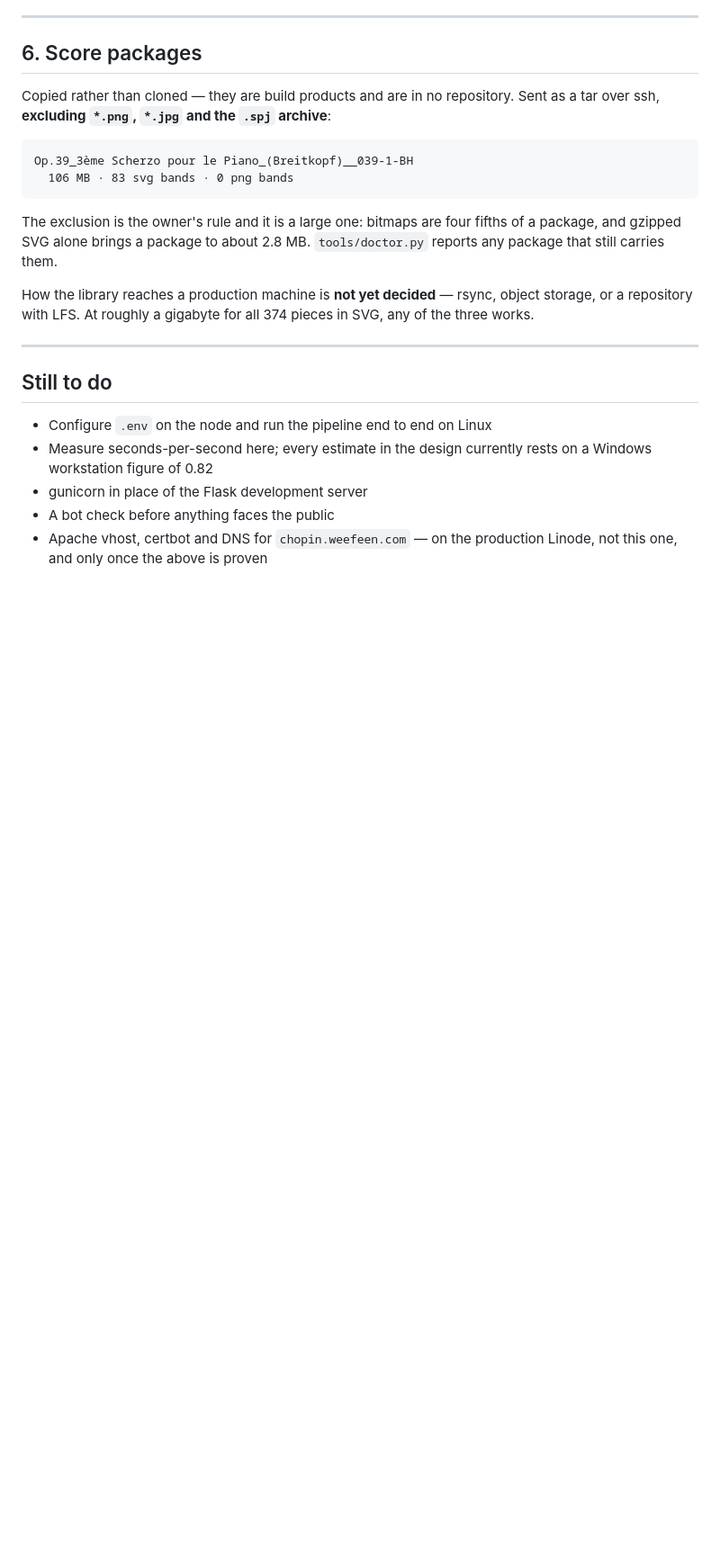
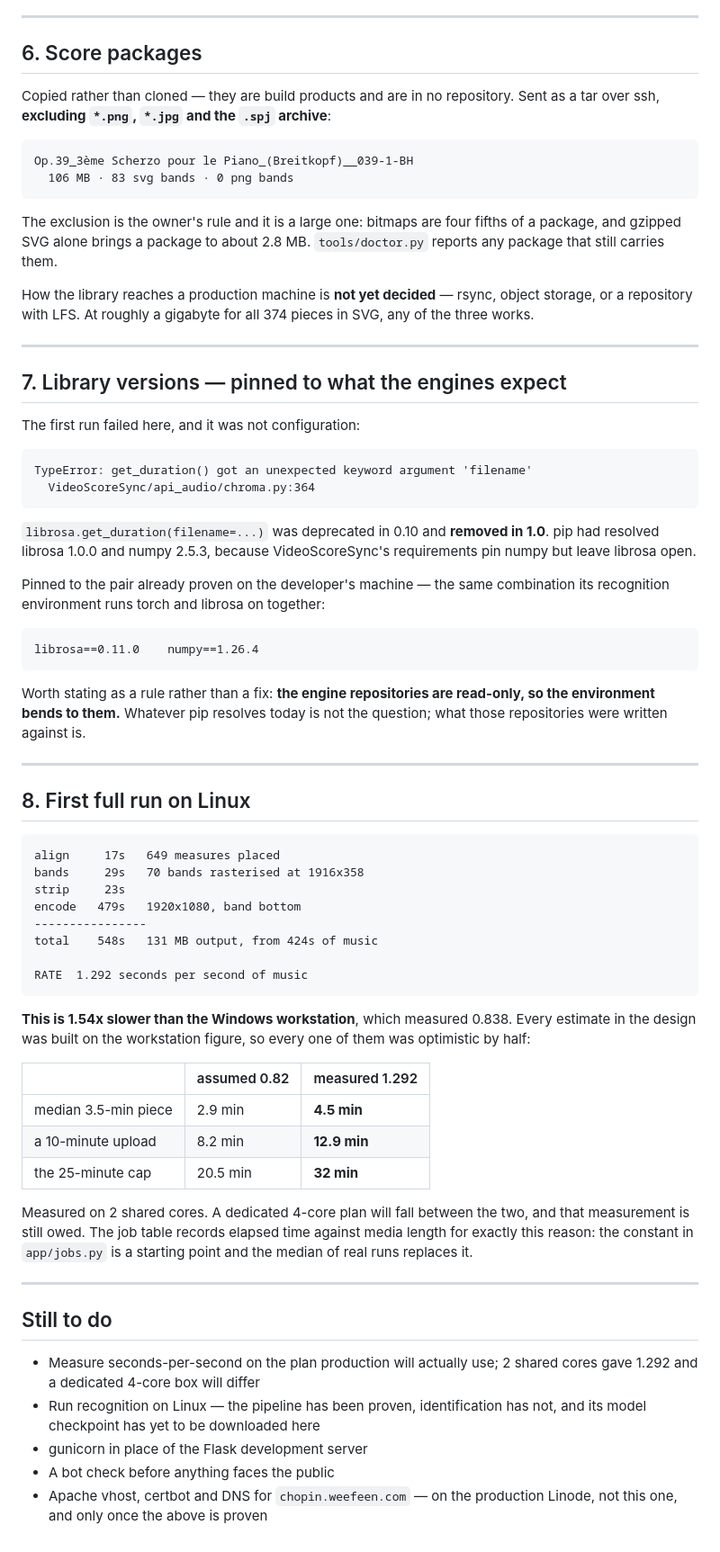
Before and after one commit to weefeen/VideoSync_webapp, a Markdown page: docs/deployment-log.md, the part around the change. Shown at 90% size. Rendered like a GitHub page; blank space fills up the shorter version.

Commit message:
The pipeline runs on Linux, and it is half as fast as assumed
548 seconds for 424 seconds of music: 1.292 seconds per second, against
0.838 on the Windows workstation. Every estimate in the design was built on
the workstation figure, so every one of them was optimistic by half — a
ten-minute upload is thirteen minutes of work here, not eight, and the
twenty-five minute cap is thirty-two minutes rather than twenty.

That is the measurement the design refused to let any visitor-facing
estimate rest on a developer's machine for, and this is why. It is two
shared cores; a dedicated four-core plan will land somewhere between, and
that measurement is still owed.

Before it ran, one real incompatibility. librosa removed the `filename`
argument to get_duration in 1.0, and VideoScoreSync still calls it — pip
had resolved librosa 1.0 and numpy 2.5 because that repository pins numpy
and leaves librosa open. Pinned to librosa 0.11.0 with numpy 1.26.4, the
pair its own recognition environment already runs torch alongside.

Which is worth stating as a rule: the engine repositories are read-only, so
the environment bends to them. What pip resolves today is not the question;
what they were written against is.

Co-Authored-By: Claude Opus 5 (1M context) <noreply@anthropic.com>

```diff
--- a/docs/deployment-log.md
+++ b/docs/deployment-log.md
@@ -170,11 +170,63 @@ all 374 pieces in SVG, any of the three works.
 
 ---
 
+## 7. Library versions — pinned to what the engines expect
+
+The first run failed here, and it was not configuration:
+
+    TypeError: get_duration() got an unexpected keyword argument 'filename'
+      VideoScoreSync/api_audio/chroma.py:364
+
+`librosa.get_duration(filename=...)` was deprecated in 0.10 and **removed
+in 1.0**. pip had resolved librosa 1.0.0 and numpy 2.5.3, because
+VideoScoreSync's requirements pin numpy but leave librosa open.
+
+Pinned to the pair already proven on the developer's machine — the same
+combination its recognition environment runs torch and librosa on together:
+
+    librosa==0.11.0    numpy==1.26.4
+
+Worth stating as a rule rather than a fix: **the engine repositories are
+read-only, so the environment bends to them.** Whatever pip resolves today
+is not the question; what those repositories were written against is.
+
+---
+
+## 8. First full run on Linux
+
+    align     17s   649 measures placed
+    bands     29s   70 bands rasterised at 1916x358
+    strip     23s
+    encode   479s   1920x1080, band bottom
+    ----------------
+    total    548s   131 MB output, from 424s of music
+
+    RATE  1.292 seconds per second of music
+
+**This is 1.54x slower than the Windows workstation**, which measured
+0.838. Every estimate in the design was built on the workstation figure,
+so every one of them was optimistic by half:
+
+| | assumed 0.82 | measured 1.292 |
+|---|---|---|
+| median 3.5-min piece | 2.9 min | **4.5 min** |
+| a 10-minute upload | 8.2 min | **12.9 min** |
+| the 25-minute cap | 20.5 min | **32 min** |
+
+Measured on 2 shared cores. A dedicated 4-core plan will fall between the
+two, and that measurement is still owed. The job table records elapsed time
+against media length for exactly this reason: the constant in `app/jobs.py`
+is a starting point and the median of real runs replaces it.
+
+
+---
+
 ## Still to do
 
-- Configure `.env` on the node and run the pipeline end to end on Linux
-- Measure seconds-per-second here; every estimate in the design currently
-  rests on a Windows workstation figure of 0.82
+- Measure seconds-per-second on the plan production will actually use;
+  2 shared cores gave 1.292 and a dedicated 4-core box will differ
+- Run recognition on Linux — the pipeline has been proven, identification
+  has not, and its model checkpoint has yet to be downloaded here
 - gunicorn in place of the Flask development server
 - A bot check before anything faces the public
 - Apache vhost, certbot and DNS for `chopin.weefeen.com` — on the
```
